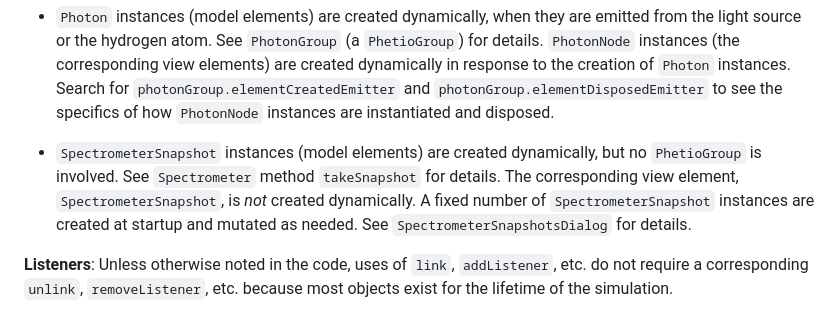
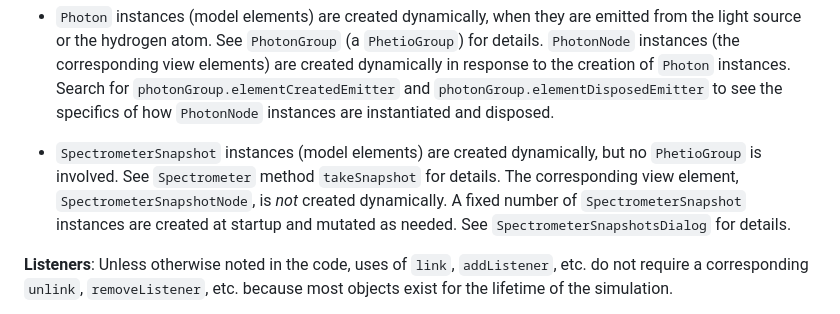
Before and after one commit to phetsims/models-of-the-hydrogen-atom, a Markdown page: doc/implementation-notes.md, the part around the change. Rendered like a GitHub page.

Commit message:
Fix in implementation notes

```diff
--- a/doc/implementation-notes.md
+++ b/doc/implementation-notes.md
@@ -74,7 +74,7 @@ are created dynamically in response to the creation of `Photon` instances. Searc
 and `photonGroup.elementDisposedEmitter` to see the specifics of how `PhotonNode` instances are instantiated and disposed.
 
 * `SpectrometerSnapshot` instances (model elements) are created dynamically, but no `PhetioGroup` is involved.
-See `Spectrometer` method `takeSnapshot` for details. The corresponding view element, `SpectrometerSnapshot`,
+See `Spectrometer` method `takeSnapshot` for details. The corresponding view element, `SpectrometerSnapshotNode`,
 is _not_ created dynamically. A fixed number of `SpectrometerSnapshot` instances are created at startup and mutated
 as needed. See `SpectrometerSnapshotsDialog` for details.
 
```
